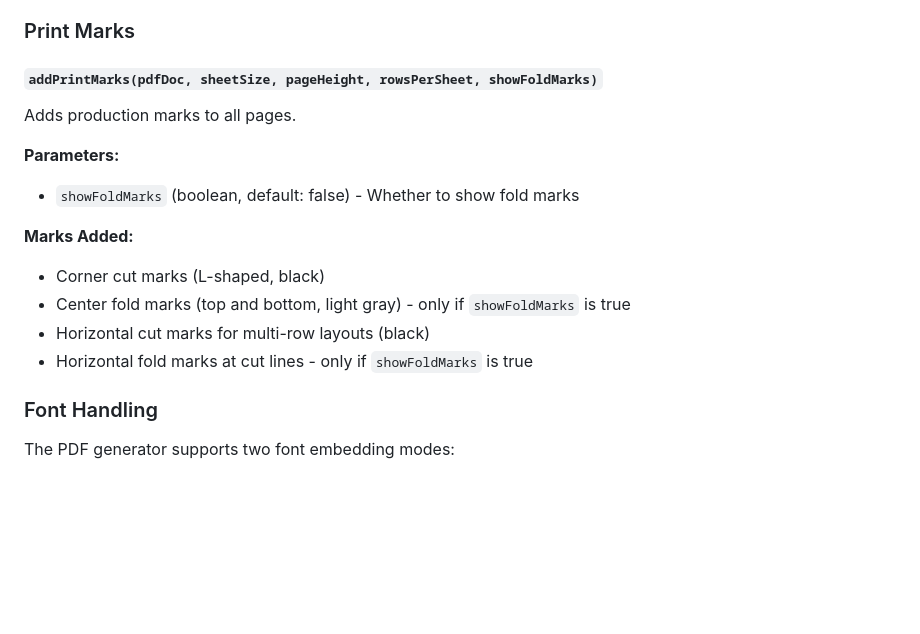
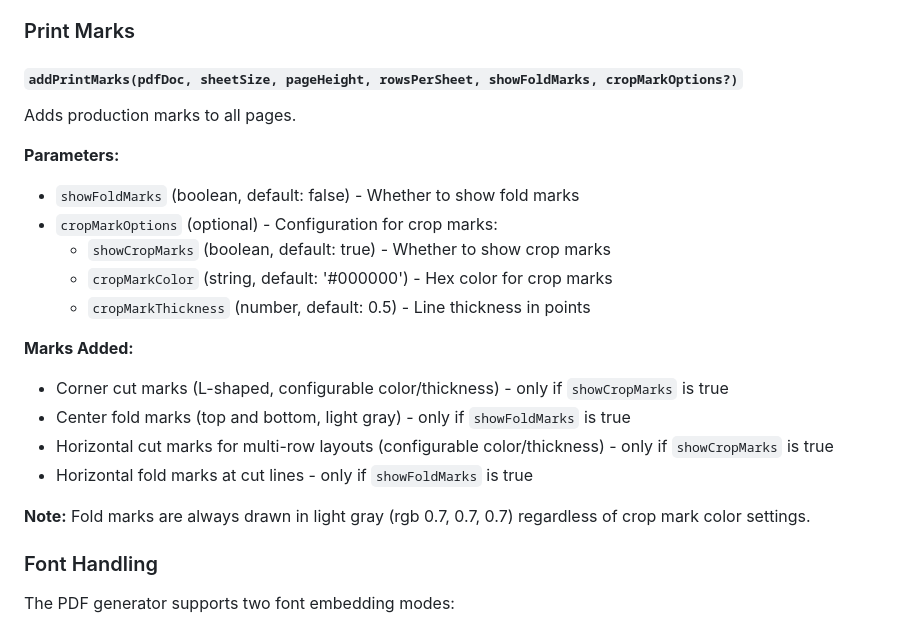
Before and after one commit to laffan/printfold, a Markdown page: docs/pdfGenerator.md, the part around one of its changes. GitHub-like rendering; blank space fills up the shorter version.

```diff
--- a/docs/pdfGenerator.md
+++ b/docs/pdfGenerator.md
@@ -150,18 +150,24 @@ Renders items with clipping for cross-page content (fallback when pre-rendering
 
 ### Print Marks
 
-#### `addPrintMarks(pdfDoc, sheetSize, pageHeight, rowsPerSheet, showFoldMarks)`
+#### `addPrintMarks(pdfDoc, sheetSize, pageHeight, rowsPerSheet, showFoldMarks, cropMarkOptions?)`
 
 Adds production marks to all pages.
 
 **Parameters:**
 - `showFoldMarks` (boolean, default: false) - Whether to show fold marks
+- `cropMarkOptions` (optional) - Configuration for crop marks:
+  - `showCropMarks` (boolean, default: true) - Whether to show crop marks
+  - `cropMarkColor` (string, default: '#000000') - Hex color for crop marks
+  - `cropMarkThickness` (number, default: 0.5) - Line thickness in points
 
 **Marks Added:**
-- Corner cut marks (L-shaped, black)
+- Corner cut marks (L-shaped, configurable color/thickness) - only if `showCropMarks` is true
 - Center fold marks (top and bottom, light gray) - only if `showFoldMarks` is true
-- Horizontal cut marks for multi-row layouts (black)
+- Horizontal cut marks for multi-row layouts (configurable color/thickness) - only if `showCropMarks` is true
 - Horizontal fold marks at cut lines - only if `showFoldMarks` is true
+
+**Note:** Fold marks are always drawn in light gray (rgb 0.7, 0.7, 0.7) regardless of crop mark color settings.
 
 ### Font Handling
 
```
Also changed, not shown: other parts of docs/pdfGenerator.md (+61 -0 lines), docs/OptionsPanel.md (+30 -0 lines).
